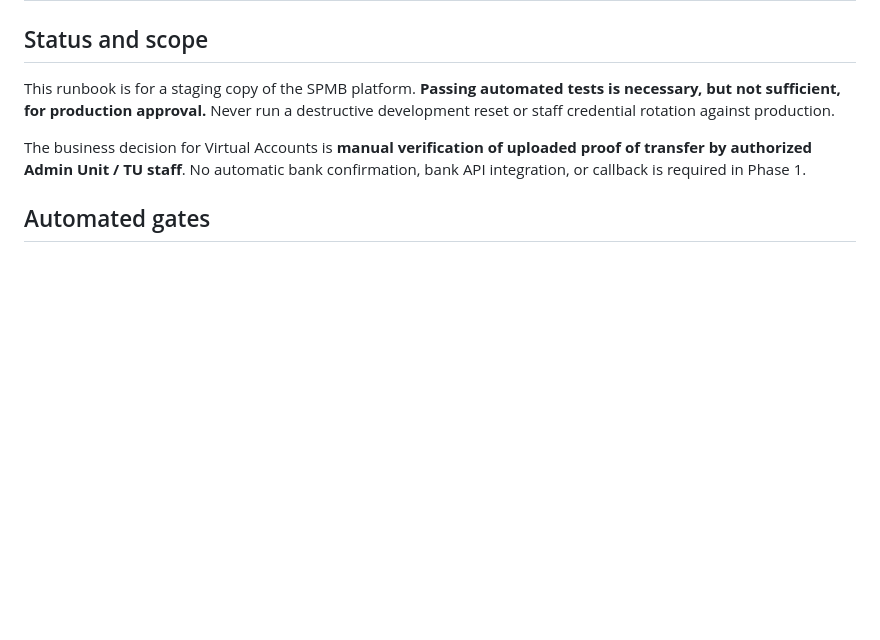
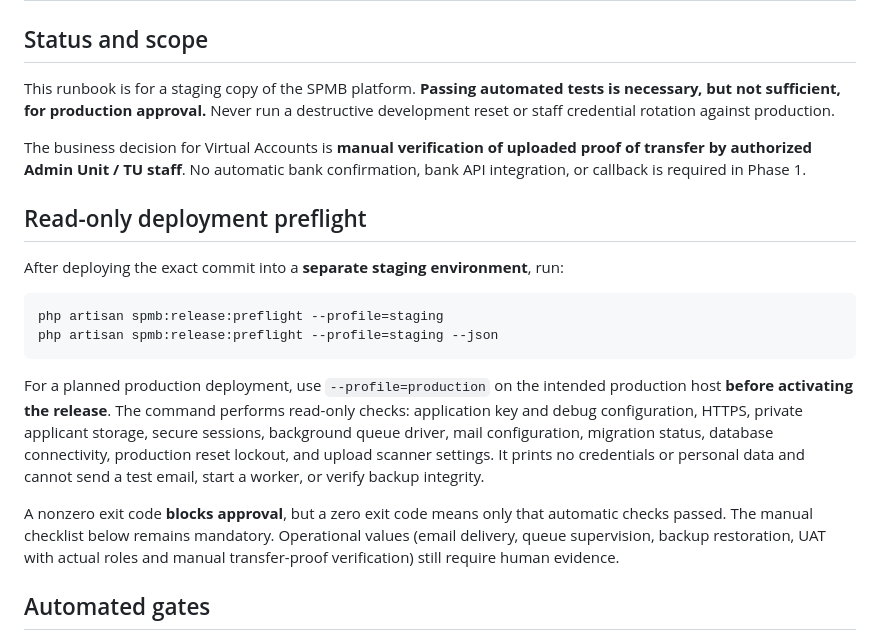
Before and after one commit to yusufbayuw/spmb, a Markdown page: docs/PHASE_1_1_VALIDATION.md, the part around the change. Rendered like a GitHub page; blank space fills up the shorter version.

Commit message:
docs: add reproducible read-only staging preflight to release checklist

````diff
--- a/docs/PHASE_1_1_VALIDATION.md
+++ b/docs/PHASE_1_1_VALIDATION.md
@@ -9,6 +9,29 @@ destructive development reset or staff credential rotation against production.
 The business decision for Virtual Accounts is **manual verification of uploaded
 proof of transfer by authorized Admin Unit / TU staff**. No automatic bank
 confirmation, bank API integration, or callback is required in Phase 1.
+
+## Read-only deployment preflight
+
+After deploying the exact commit into a **separate staging environment**, run:
+
+```bash
+php artisan spmb:release:preflight --profile=staging
+php artisan spmb:release:preflight --profile=staging --json
+```
+
+For a planned production deployment, use `--profile=production` on the
+intended production host **before activating the release**. The command
+performs read-only checks: application key and debug configuration, HTTPS,
+private applicant storage, secure sessions, background queue driver, mail
+configuration, migration status, database connectivity, production reset
+lockout, and upload scanner settings. It prints no credentials or personal
+data and cannot send a test email, start a worker, or verify backup integrity.
+
+A nonzero exit code **blocks approval**, but a zero exit code means only
+that automatic checks passed. The manual checklist below remains mandatory.
+Operational values (email delivery, queue supervision, backup restoration,
+UAT with actual roles and manual transfer-proof verification) still require
+human evidence.
 
 ## Automated gates
 
````
